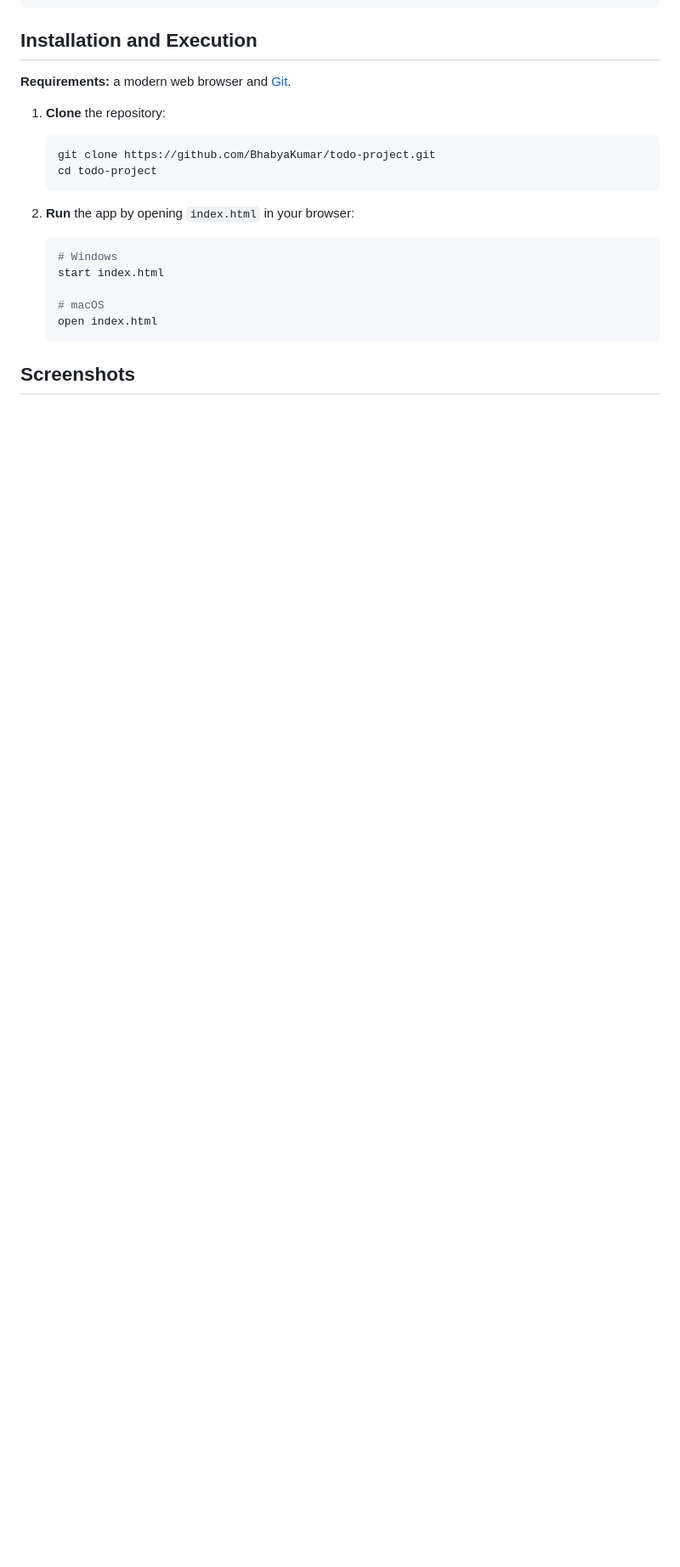
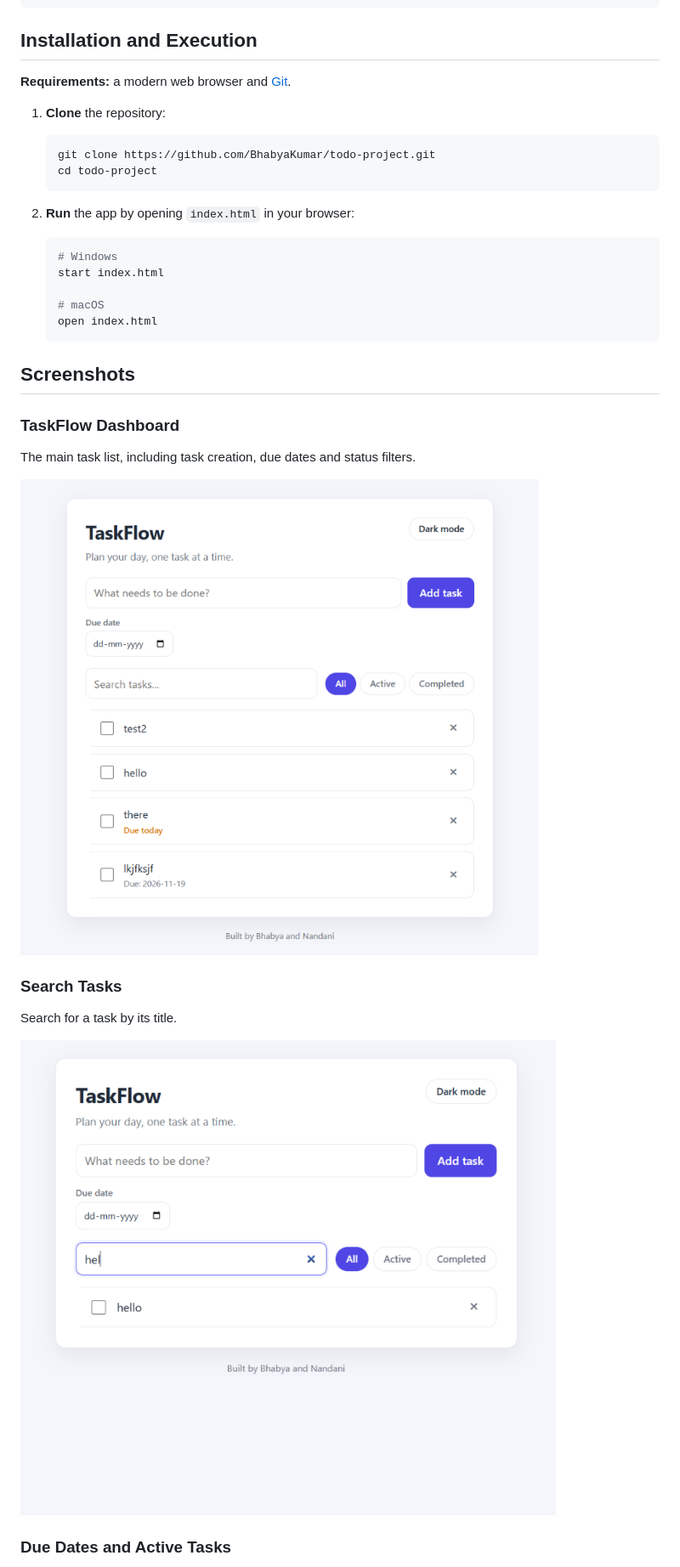
Before and after one commit to BhabyaKumar/todo-project, a Markdown page: README.md, the part around one of its changes. Shown at 85% size. Drawn GitHub-style; pictures changed too: screenshots/dashboard.png (added), screenshots/search.png (added); blank space fills up the shorter version.

```diff
--- a/README.md
+++ b/README.md
@@ -105,3 +105,17 @@ todo-project/
 
 ## Screenshots
 
+### TaskFlow Dashboard
+
+The main task list, including task creation, due dates and status filters.
+
+![TaskFlow dashboard](screenshots/dashboard.png)
+
+### Search Tasks
+
+Search for a task by its title.
+
+![TaskFlow search](screenshots/search.png)
+
+### Due Dates and Active Tasks
+
```
Also changed, not shown: other parts of README.md (+16 -0 lines), screenshots/completed-tasks.png (added), screenshots/dark-mode.png (added), screenshots/due-date.png (added).
